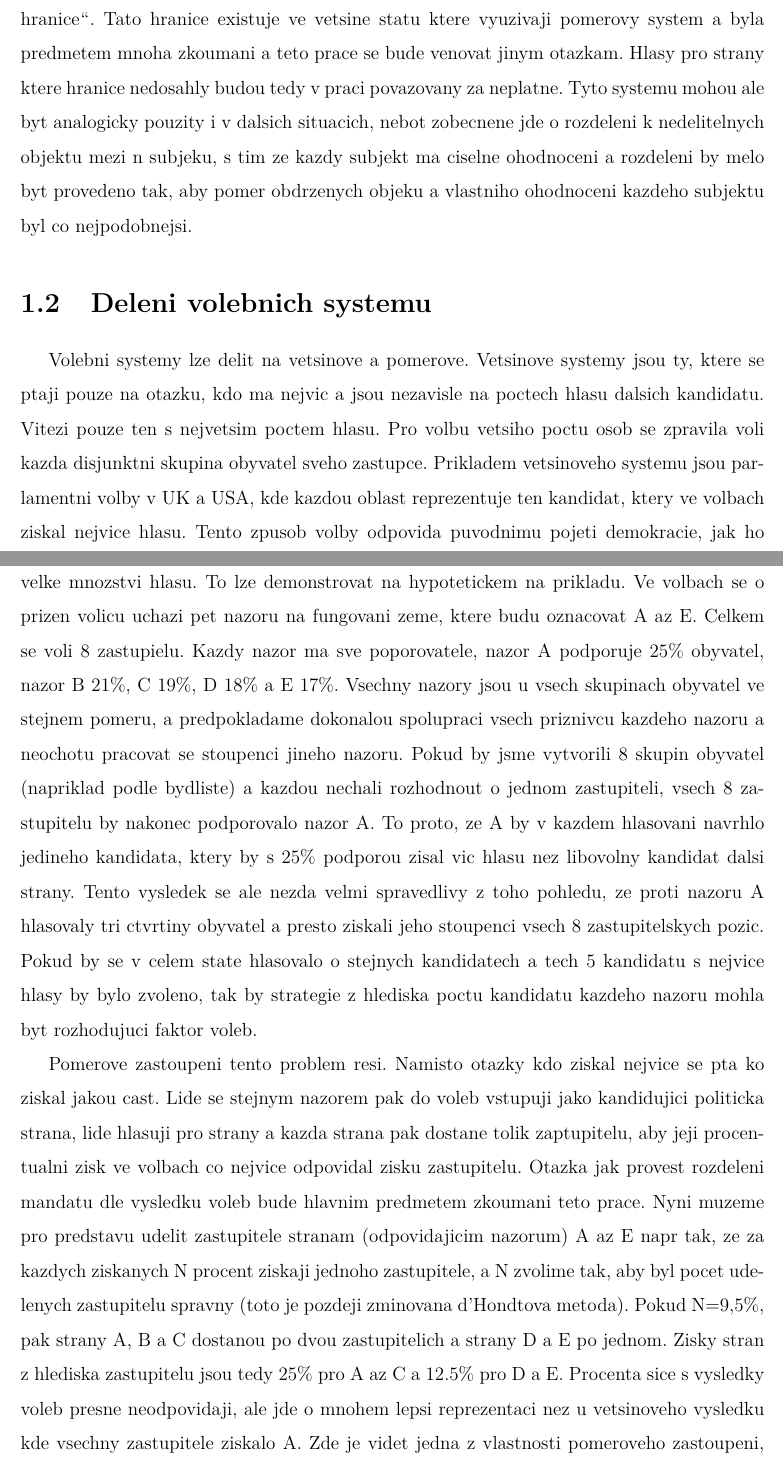
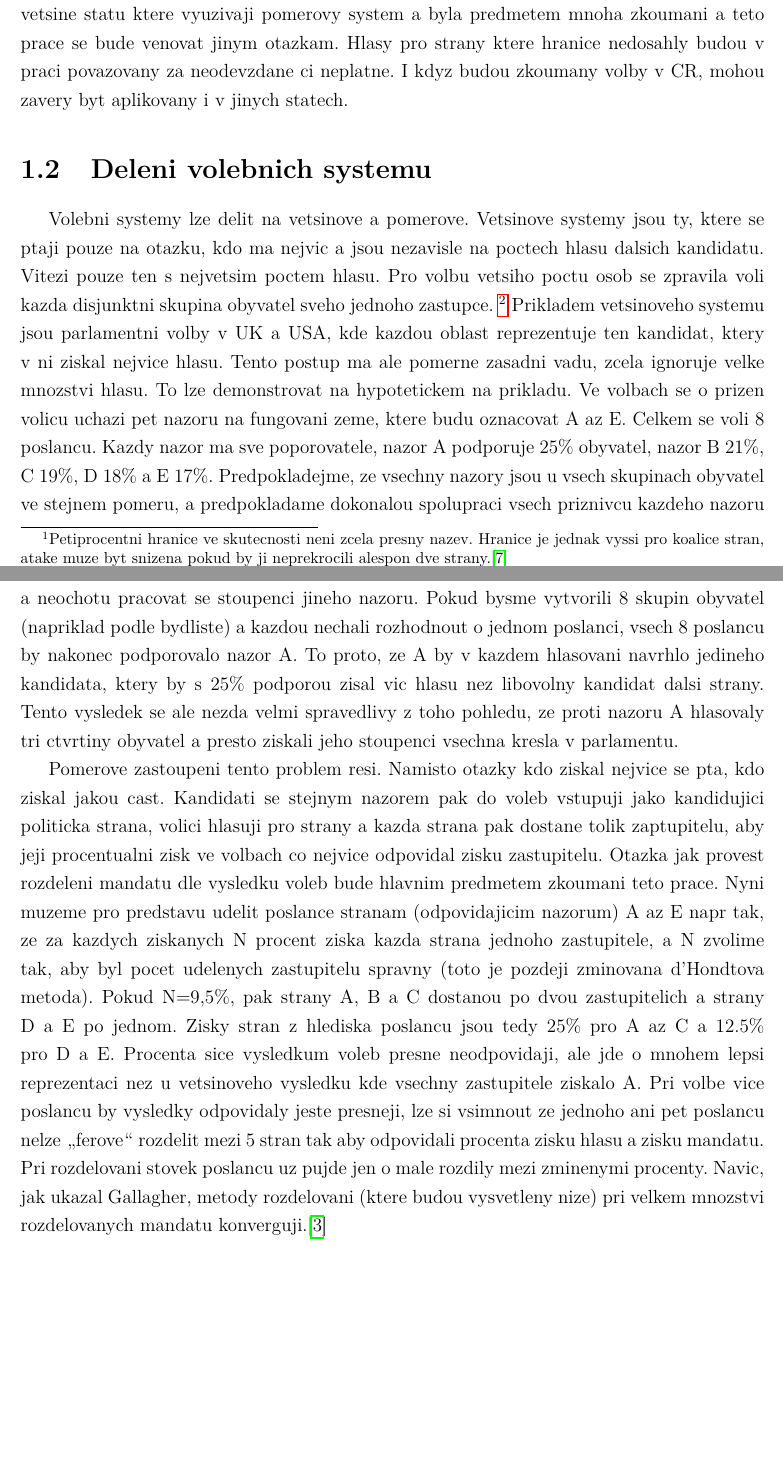
Before and after one commit to David132639/volby, a LaTeX document (text.tex): two parts of pages 4 and 5 of 15, joined at a grey line, cut so that both start at the same text, the shorter picture padded with empty space. Compiled offline with pdfLaTeX.

Commit message:
Pro zalohu

```diff
--- a/text.tex
+++ b/text.tex
@@ -62,6 +53,3 @@ V Praze dne \today \hfill David Žáček
 \newpage
 \chapter{Uvod}
 \section{Cile}
-Cilem teto prace je analyzovat soucasny volebni system  pro volby so PSP CR a navrhnout jeho upravy, ktere by ho udelali spravedlivejsim.
-Volebnim systemem budu v teto praci nazyvat postup, dle ktereho je mozne mezi strany ucastnici se voleb rozdelit na zaklade poctu hlasu ktere obdrzely nedelitelne mandaty ve volenem sboru.
-Nebude zde zkoumana umela hranice, pod kterou nejsou hlasy strany zapocitavany, u nas znama jako \uv{petiprocentni hranice}.
@@ -68,29 +59,32 @@ Nebude zde zkoumana umela hranice, pod kterou nejsou hlasy strany zapocitavany,
+\footnote{Petiprocentni hranice ve skutecnosti neni zcela presny nazev. Hranice je jednak vyssi pro koalice stran, atake muze byt snizena pokud by ji neprekrocili alespon dve strany.\autocite{ZAK}}
 Tato hranice existuje ve vetsine statu ktere vyuzivaji pomerovy system a byla predmetem mnoha zkoumani a teto prace se bude venovat jinym otazkam.
-Hlasy pro strany ktere hranice nedosahly budou tedy v praci povazovany za neplatne.
-Tyto systemu mohou ale byt analogicky pouzity i v dalsich situacich, nebot zobecnene jde o rozdeleni k nedelitelnych objektu mezi n subjeku, s tim ze kazdy subjekt ma ciselne ohodnoceni a rozdeleni by melo byt provedeno tak, aby pomer obdrzenych objeku a vlastniho ohodnoceni kazdeho subjektu byl co nejpodobnejsi.
-
+Hlasy pro strany ktere hranice nedosahly budou v praci povazovany za neodevzdane ci neplatne.
+I kdyz budou zkoumany volby v CR, mohou zavery byt aplikovany i v jinych statech.
 \section{Deleni volebnich systemu}
 Volebni systemy lze delit na vetsinove a pomerove. Vetsinove systemy jsou ty, ktere se ptaji pouze na otazku, kdo ma nejvic a jsou nezavisle na poctech hlasu dalsich kandidatu.
-Vitezi pouze ten s nejvetsim poctem hlasu. Pro volbu vetsiho poctu osob se zpravila voli kazda disjunktni skupina obyvatel sveho zastupce. Prikladem vetsinoveho systemu jsou parlamentni volby v UK a USA, kde kazdou oblast reprezentuje ten kandidat, ktery ve volbach ziskal nejvice hlasu. Tento zpusob volby odpovida puvodnimu pojeti demokracie, jak ho zname jiz z antiky.
-Z moderniho pohledu ma ale tento pristup zasadni vadu, zcela ignoruje velke mnozstvi hlasu.
+Vitezi pouze ten s nejvetsim poctem hlasu.
+Pro volbu vetsiho poctu osob se zpravila voli kazda disjunktni skupina obyvatel sveho jednoho zastupce.
+\footnote{Existuje i moznost aby zvoleno bylo v oblasti vice kandidatu s njvice hlasy, to se deje napriklad pri volbach ve state Tuvalu.\autocite{TUV}}
+Prikladem vetsinoveho systemu jsou parlamentni volby v UK a USA, kde kazdou oblast reprezentuje ten kandidat, ktery v ni ziskal nejvice hlasu.
+Tento postup ma ale pomerne zasadni vadu, zcela ignoruje velke mnozstvi hlasu.
 To lze demonstrovat na hypotetickem na prikladu. Ve volbach se o prizen volicu uchazi pet nazoru na fungovani zeme, ktere budu oznacovat A az E.
-Celkem se voli 8 zastupielu.
+Celkem se voli 8 poslancu.
 Kazdy nazor ma sve poporovatele, nazor A podporuje 25\% obyvatel, nazor B 21\%, C 19\%, D 18\% a E 17\%.
-Vsechny nazory jsou u vsech skupinach obyvatel ve stejnem pomeru, a predpokladame dokonalou spolupraci vsech priznivcu kazdeho nazoru a neochotu pracovat se stoupenci jineho nazoru.
-Pokud by jsme vytvorili 8 skupin obyvatel (napriklad podle bydliste) a kazdou nechali rozhodnout o jednom zastupiteli, vsech 8 zastupitelu by nakonec podporovalo nazor A.
+Predpokladejme, ze vsechny nazory jsou u vsech skupinach obyvatel ve stejnem pomeru, a predpokladame dokonalou spolupraci vsech priznivcu kazdeho nazoru a neochotu pracovat se stoupenci jineho nazoru.
+Pokud bysme vytvorili 8 skupin obyvatel (napriklad podle bydliste) a kazdou nechali rozhodnout o jednom poslanci, vsech 8 poslancu by nakonec podporovalo nazor A.
 To proto, ze A by v kazdem hlasovani navrhlo jedineho kandidata, ktery by s 25\% podporou zisal vic hlasu nez libovolny kandidat dalsi strany.
-Tento vysledek se ale nezda velmi spravedlivy z toho pohledu, ze proti nazoru A hlasovaly tri ctvrtiny obyvatel a presto ziskali jeho stoupenci vsech 8 zastupitelskych pozic.
-Pokud by se v celem state hlasovalo o stejnych kandidatech a tech 5 kandidatu s nejvice hlasy by bylo zvoleno, tak by strategie z hlediska poctu kandidatu kazdeho nazoru mohla byt rozhodujuci faktor voleb.
+Tento vysledek se ale nezda velmi spravedlivy z toho pohledu, ze proti nazoru A hlasovaly tri ctvrtiny obyvatel a presto ziskali jeho stoupenci vsechna kresla v parlamentu.
 
 Pomerove zastoupeni tento problem resi.
-Namisto otazky kdo ziskal nejvice se pta ko ziskal jakou cast. Lide se stejnym nazorem pak do voleb vstupuji jako kandidujici politicka strana, lide hlasuji pro strany a kazda strana pak dostane tolik zaptupitelu, aby jeji procentualni zisk ve volbach co nejvice odpovidal zisku zastupitelu.
+Namisto otazky kdo ziskal nejvice se pta, kdo ziskal jakou cast. Kandidati se stejnym nazorem pak do voleb vstupuji jako kandidujici politicka strana, volici hlasuji pro strany a kazda strana pak dostane tolik zaptupitelu, aby jeji procentualni zisk ve volbach co nejvice odpovidal zisku zastupitelu.
 Otazka jak provest rozdeleni mandatu dle vysledku voleb bude hlavnim predmetem zkoumani teto prace.
-Nyni muzeme pro predstavu udelit zastupitele stranam (odpovidajicim nazorum) A az E napr tak, ze za kazdych ziskanych N procent ziskaji jednoho zastupitele, a N zvolime tak, aby byl pocet udelenych zastupitelu spravny (toto je pozdeji zminovana d'Hondtova metoda).
+Nyni muzeme pro predstavu udelit poslance stranam (odpovidajicim nazorum) A az E napr tak, ze za kazdych ziskanych N procent ziska kazda strana jednoho zastupitele, a N zvolime tak, aby byl pocet udelenych zastupitelu spravny (toto je pozdeji zminovana d'Hondtova metoda).
 Pokud N=9,5\%, pak strany A, B a C dostanou po dvou zastupitelich a strany D a E po jednom.
-Zisky stran z hlediska zastupitelu jsou tedy 25\% pro A az C a 12.5\% pro D a E.
-Procenta sice s vysledky voleb presne neodpovidaji, ale jde o mnohem lepsi reprezentaci nez u vetsinoveho vysledku kde vsechny zastupitele ziskalo A.
-Zde je videt jedna z vlastnosti pomeroveho zastoupeni, cim vice zastupitelu se voli, tim lepe mohou vysledky pri rozdfelovani zastupitelstva odpovidat nazorum obyvatelstva.
-Pokud pro dane rozlozeni sil budeme volit nasledujici pocty zastupitelu, budou odchylky od \uv{spravneho} zisku:
+Zisky stran z hlediska poslancu jsou tedy 25\% pro A az C a 12.5\% pro D a E.
+Procenta sice vysledkum voleb presne neodpovidaji, ale jde o mnohem lepsi reprezentaci nez u vetsinoveho vysledku kde vsechny zastupitele ziskalo A.
+Pri volbe vice poslancu by vysledky odpovidaly jeste presneji, lze si vsimnout ze jednoho ani pet poslancu nelze \uv{ferove} rozdelit mezi 5 stran tak aby odpovidali procenta zisku hlasu a zisku mandatu.
+Pri rozdelovani stovek poslancu uz pujde jen o male rozdily mezi zminenymi procenty.
+Navic, jak ukazal Gallagher, metody rozdelovani (ktere budou vysvetleny nize) pri velkem mnozstvi rozdelovanych mandatu konverguji.\autocite{GAL1}
 
 \section{Historie}
 Matematicka teorie pomerneho rozdeleni mandatu ale saha ke zrodu Spojenych statu Americkych, demokratickeho zrizeni ktere dodnes vyuziva systemu vetsinoveho.\autocite{BAL2}
```
Also changed, not shown: citace.bib (+28 -0 lines), text.pdf, text.tex (29 more changed lines), 1 other file.
